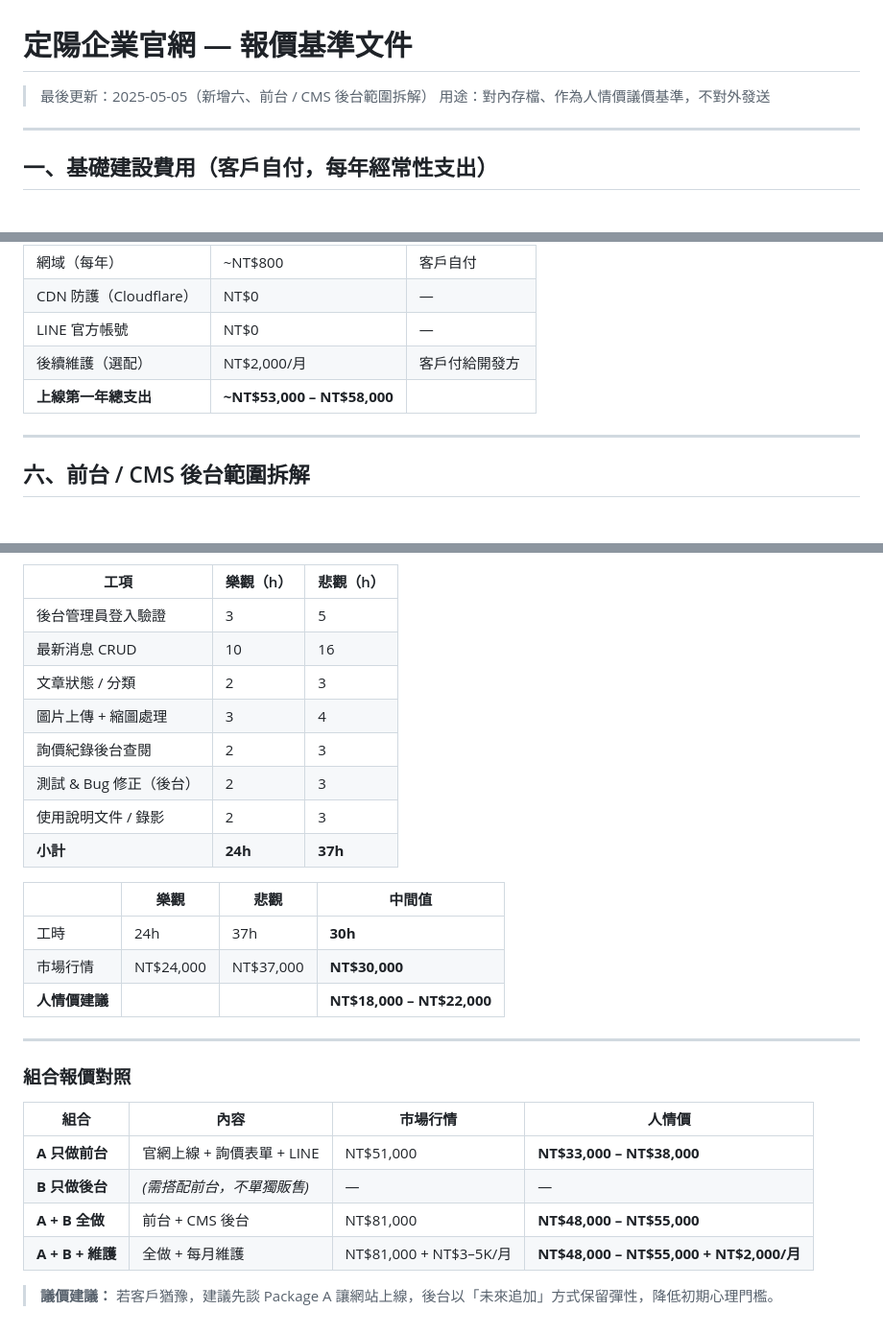
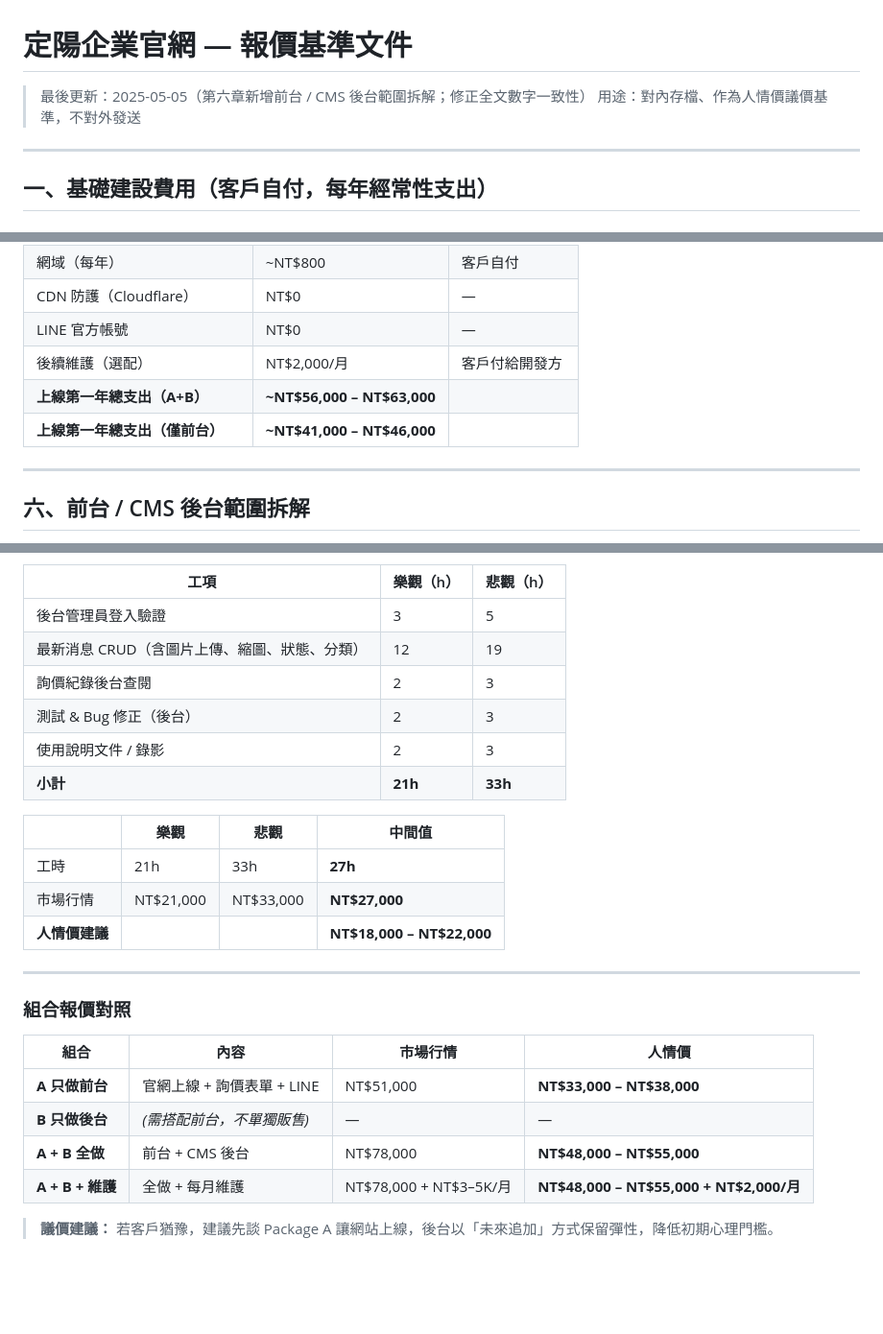
Before and after one commit to TuanTsungShiang/dinyang, a Markdown page: docs/報價基準.md, 3 parts joined by grey strips. Shown at 96% size. Rendered like a GitHub page; blank space fills up the shorter version.

```diff
--- a/docs/報價基準.md
+++ b/docs/報價基準.md
@@ -1,6 +1,6 @@
 # 定陽企業官網 — 報價基準文件
 
-> 最後更新：2025-05-05（新增六、前台 / CMS 後台範圍拆解）
+> 最後更新：2025-05-05（第六章新增前台 / CMS 後台範圍拆解；修正全文數字一致性）
 > 用途：對內存檔、作為人情價議價基準，不對外發送
 
 ---
@@ -133,7 +137,8 @@
 | CDN 防護（Cloudflare）| NT$0 | — |
 | LINE 官方帳號 | NT$0 | — |
 | 後續維護（選配）| NT$2,000/月 | 客戶付給開發方 |
-| **上線第一年總支出** | **~NT$53,000 – NT$58,000** | |
+| **上線第一年總支出（A+B）** | **~NT$56,000 – NT$63,000** | |
+| **上線第一年總支出（僅前台）** | **~NT$41,000 – NT$46,000** | |
 
 ---
 
@@ -203,18 +208,16 @@
 | 工項 | 樂觀（h）| 悲觀（h）|
 |------|---------|---------|
 | 後台管理員登入驗證 | 3 | 5 |
-| 最新消息 CRUD | 10 | 16 |
-| 文章狀態 / 分類 | 2 | 3 |
-| 圖片上傳 + 縮圖處理 | 3 | 4 |
+| 最新消息 CRUD（含圖片上傳、縮圖、狀態、分類）| 12 | 19 |
 | 詢價紀錄後台查閱 | 2 | 3 |
 | 測試 & Bug 修正（後台）| 2 | 3 |
 | 使用說明文件 / 錄影 | 2 | 3 |
-| **小計** | **24h** | **37h** |
+| **小計** | **21h** | **33h** |
 
 | | 樂觀 | 悲觀 | 中間值 |
 |-|------|------|--------|
-| 工時 | 24h | 37h | **30h** |
-| 市場行情 | NT$24,000 | NT$37,000 | **NT$30,000** |
+| 工時 | 21h | 33h | **27h** |
+| 市場行情 | NT$21,000 | NT$33,000 | **NT$27,000** |
 | **人情價建議** | | | **NT$18,000 – NT$22,000** |
 
 ---
@@ -225,7 +228,7 @@
 |------|------|---------|--------|
 | **A 只做前台** | 官網上線 + 詢價表單 + LINE | NT$51,000 | **NT$33,000 – NT$38,000** |
 | **B 只做後台** | *(需搭配前台，不單獨販售)* | — | — |
-| **A + B 全做** | 前台 + CMS 後台 | NT$81,000 | **NT$48,000 – NT$55,000** |
-| **A + B + 維護** | 全做 + 每月維護 | NT$81,000 + NT$3–5K/月 | **NT$48,000 – NT$55,000 + NT$2,000/月** |
+| **A + B 全做** | 前台 + CMS 後台 | NT$78,000 | **NT$48,000 – NT$55,000** |
+| **A + B + 維護** | 全做 + 每月維護 | NT$78,000 + NT$3–5K/月 | **NT$48,000 – NT$55,000 + NT$2,000/月** |
 
 > **議價建議：** 若客戶猶豫，建議先談 Package A 讓網站上線，後台以「未來追加」方式保留彈性，降低初期心理門檻。
```
Also changed, not shown: other parts of docs/報價基準.md (+16 -12 lines).
